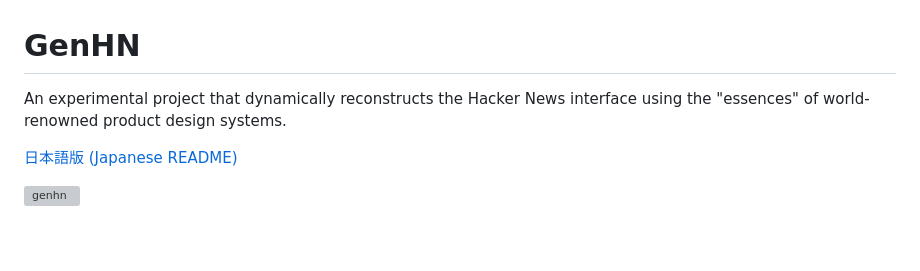
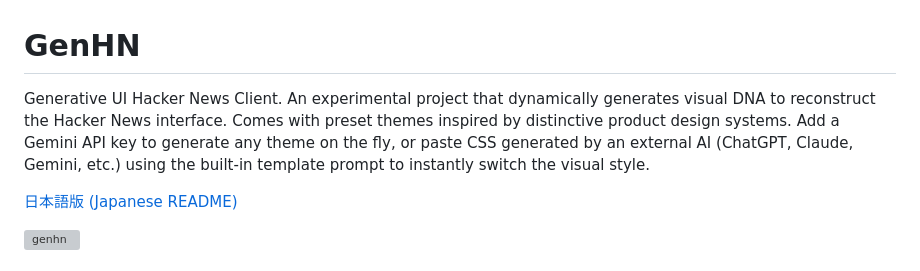
Before and after one commit to turtlekazu/GenHN, a Markdown page: README.md, the part around the change. Drawn GitHub-style; blank space fills up the shorter version; grey boxes are pictures that could not be loaded.

```diff
--- a/README.md
+++ b/README.md
@@ -1,6 +1,6 @@
 # GenHN
 
-An experimental project that dynamically reconstructs the Hacker News interface using the "essences" of world-renowned product design systems.
+Generative UI Hacker News Client. An experimental project that dynamically generates visual DNA to reconstruct the Hacker News interface. Comes with preset themes inspired by distinctive product design systems. Add a Gemini API key to generate any theme on the fly, or paste CSS generated by an external AI (ChatGPT, Claude, Gemini, etc.) using the built-in template prompt to instantly switch the visual style.
 
 [日本語版 (Japanese README)](README-ja.md)
 
```
Also changed, not shown: README-ja.md (+1 -1 lines).
